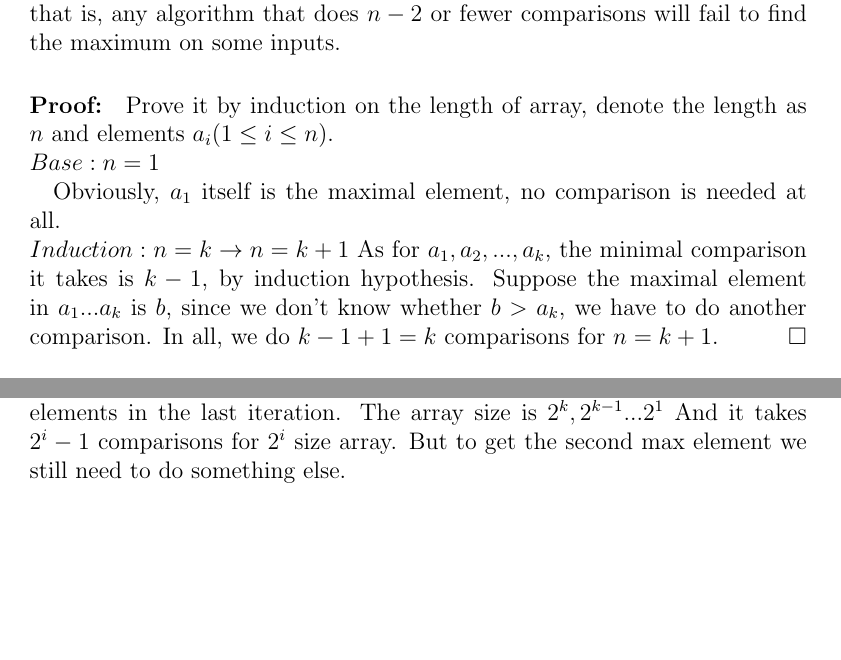
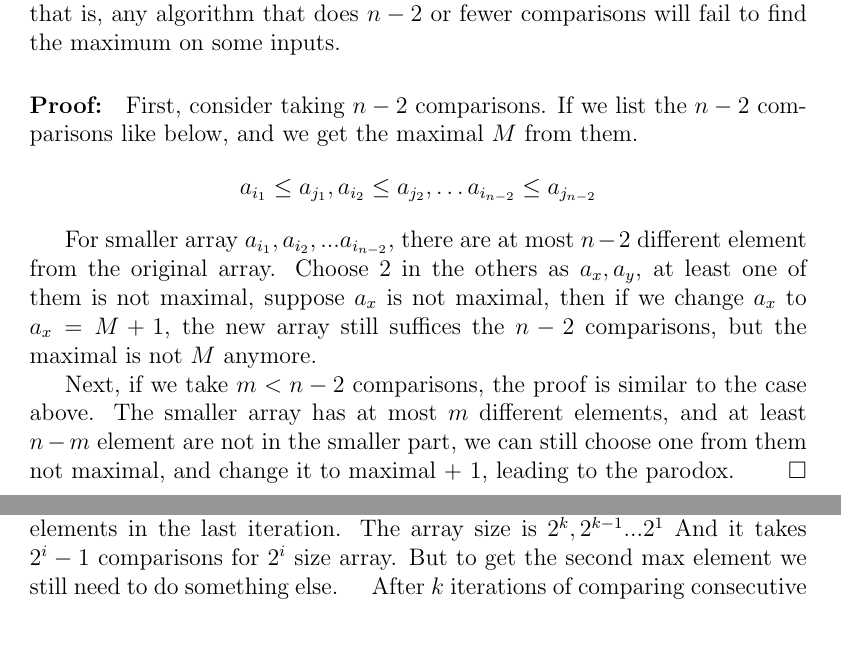
Before and after one commit to yujie6/CS217-Notes, a LaTeX problem sheet (Week2/02-cs217-2019-homework.tex): two parts of pages 1 and 4 of 12 before the commit and two parts of pages 1 and 4 of 11 after it, joined at a grey line, cut so that both start at the same text, the shorter picture padded with empty space. Compiled offline with pdfLaTeX.

Commit message:
modify exer.1

```diff
--- a/Week2/02-cs217-2019-homework.tex
+++ b/Week2/02-cs217-2019-homework.tex
@@ -30,13 +30,23 @@
    on some inputs.
 \end{exercise}
 \begin{proof}
-Prove it by induction on the length of array, denote the length as $n$ and elements $a_i(1 \leq i \leq n)$.\\
-$Base: n = 1$\\
-    \hspace*{1em}Obviously, $a_1$ itself is the maximal element, no comparison is needed at all.\\
-$Induction: n = k \rightarrow n = k + 1$
-    As for $a_1, a_2, ... , a_{k}$, the minimal comparison it takes is $k - 1$, by induction hypothesis.
-    Suppose the maximal element in $a_1...a_{k}$ is $b$, since we don't know whether $b > a_k$, we have to
-    do another comparison. In all, we do $k - 1 + 1 = k$ comparisons for $n = k + 1$.
+    First, consider taking $n - 2$ comparisons.
+    If we list the $n - 2$ comparisons like below, and we get the maximal $M$ from them.
+    $$
+        a_{i_1} \leq a_{j_1},
+        a_{i_2} \leq a_{j_2},
+        \dots
+        a_{i_{n -2}} \leq a_{j_{n - 2}}
+    $$
+
+    For smaller array $a_{i_1}, a_{i_2}, ... a_{i_{n - 2}}$, there are at most $n - 2$ different element from
+    the original array. Choose 2 in the others as $a_{x}, a_{y}$, at least one of them is not maximal,
+    suppose $a_{x}$ is not maximal, then if we change $a_x$ to $a_{x} = M + 1$, the new array still suffices
+    the $n - 2$ comparisons, but the maximal is not $M$ anymore.
+
+    Next, if we take $m < n - 2$ comparisons, the proof is similar to the case above. The smaller array
+    has at most $m$ different elements, and at least $n - m$ element are not in the smaller part, we can still
+    choose one from them not maximal, and change it to maximal + 1, leading to the parodox.
 \end{proof}
 
 \begin{exercise}
@@ -138,7 +148,6 @@ $Induction: n = k \rightarrow n = k + 1$
         \hspace*{1em} The algorithm is similar to the one in $Exer.2$, we can divide the original array for $k$ times, each time, we
         get the bigger element from consecutive 2 elements in the last iteration. The array size is $2^k, 2^{k - 1}...2^{1}$
         And it takes $2^i - 1$ comparisons for $2^i$ size array. But to get the second max element we still need to do something else.
-        \newpage
         \begin{figure}[h]
             \centering
             \includegraphics[]{2-wayTree.png}
```
